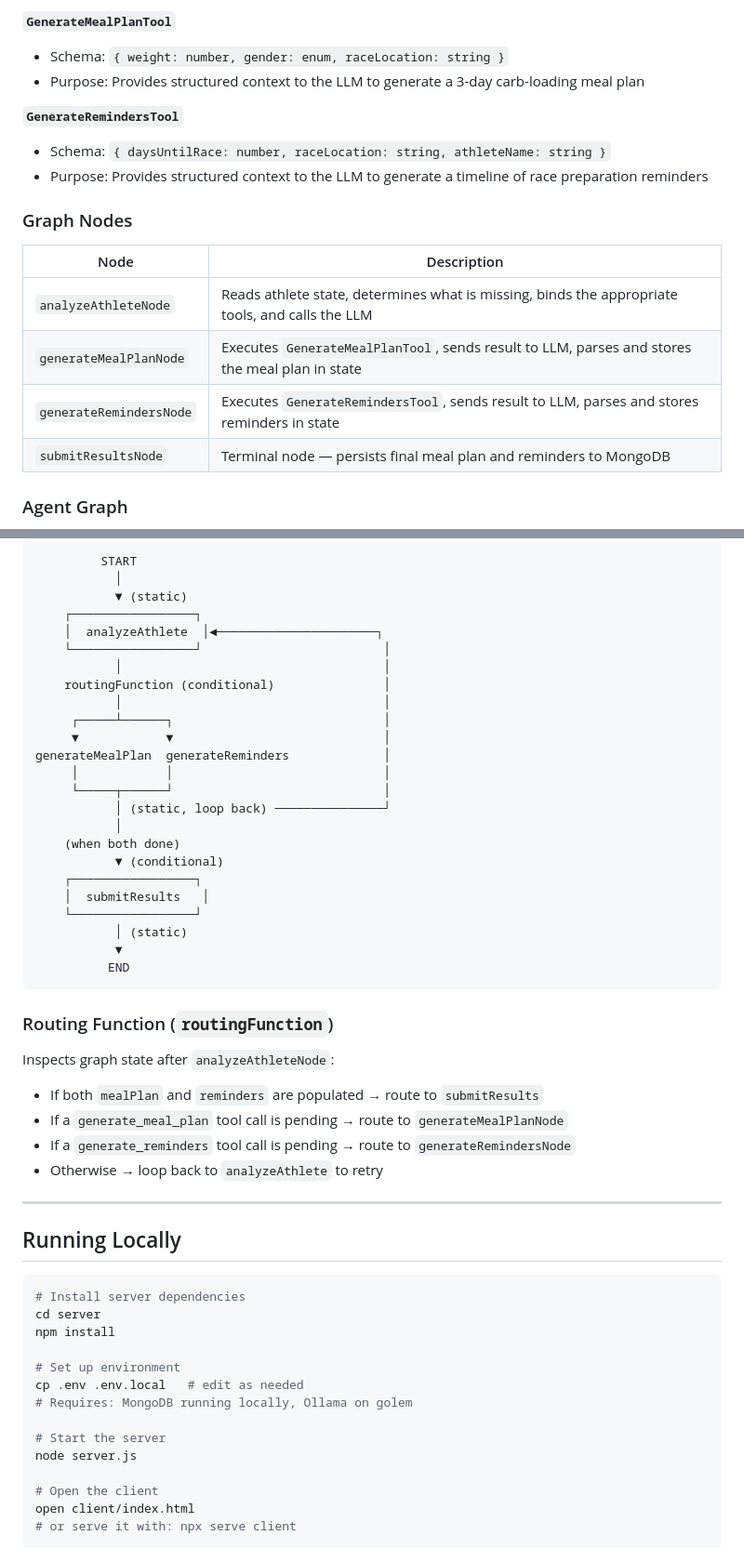
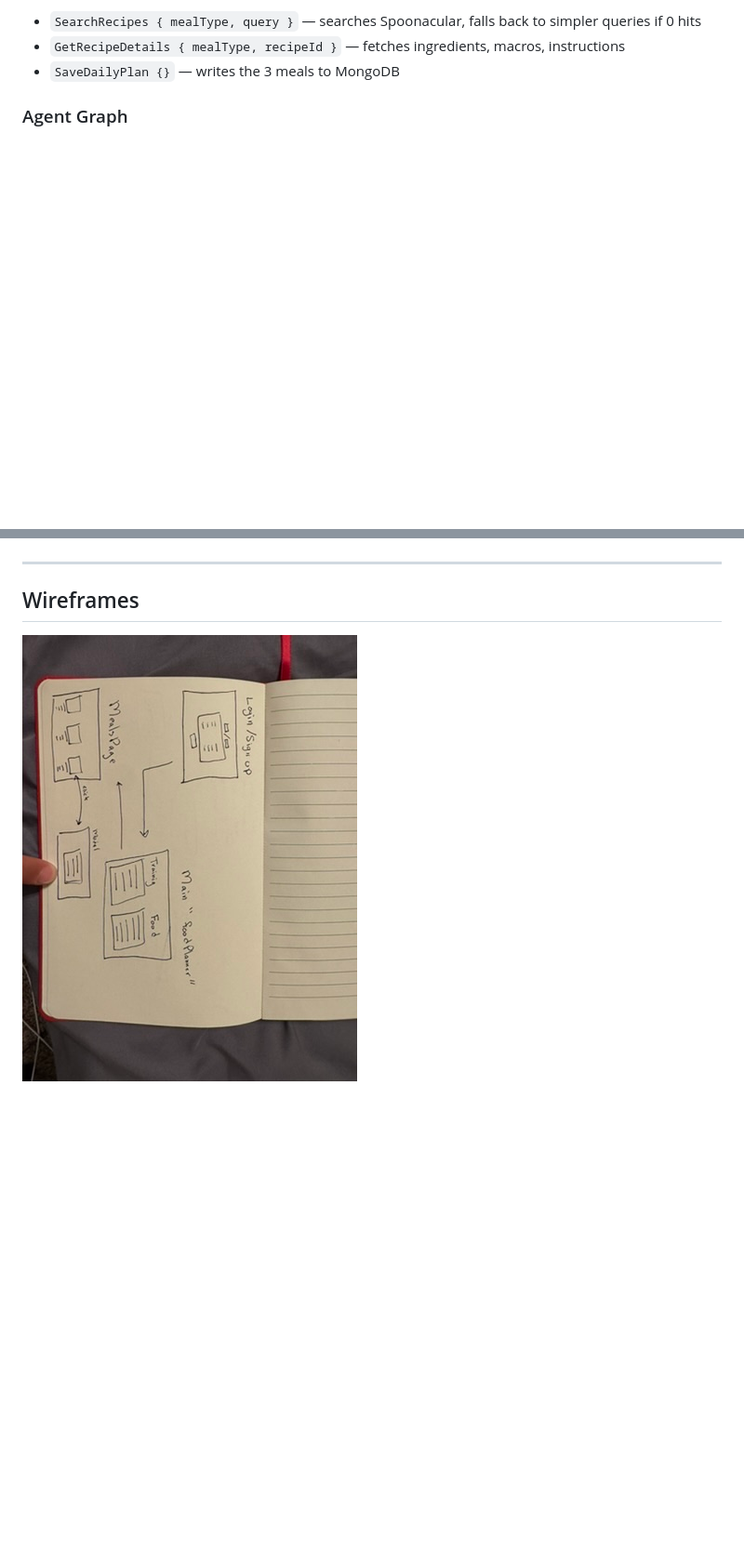
Before and after one commit to gabrielpuente58/pipeline, a Markdown page: README.md, 2 parts joined by grey strips. Shown: that part at 93% size. Rendered like a GitHub page; pictures changed too: images/1C5C9E02-EFCF-49DF-B1DA-A72CA3548877_4_5005_c.jpeg (added); blank space fills up the shorter version.

````diff
--- a/README.md
+++ b/README.md
@@ -139,20 +50,7 @@ The AI agent is triggered via `POST /generate-plan`. It uses **LangGraph** with
 
-**`GenerateMealPlanTool`**
-- Schema: `{ weight: number, gender: enum, raceLocation: string }`
-- Purpose: Provides structured context to the LLM to generate a 3-day carb-loading meal plan
-
-**`GenerateRemindersTool`**
-- Schema: `{ daysUntilRace: number, raceLocation: string, athleteName: string }`
-- Purpose: Provides structured context to the LLM to generate a timeline of race preparation reminders
-
-### Graph Nodes
-
-| Node | Description |
-|---|---|
-| `analyzeAthleteNode` | Reads athlete state, determines what is missing, binds the appropriate tools, and calls the LLM |
-| `generateMealPlanNode` | Executes `GenerateMealPlanTool`, sends result to LLM, parses and stores the meal plan in state |
-| `generateRemindersNode` | Executes `GenerateRemindersTool`, sends result to LLM, parses and stores reminders in state |
-| `submitResultsNode` | Terminal node — persists final meal plan and reminders to MongoDB |
+- `SearchRecipes { mealType, query }` — searches Spoonacular, falls back to simpler queries if 0 hits
+- `GetRecipeDetails { mealType, recipeId }` — fetches ingredients, macros, instructions
+- `SaveDailyPlan {}` — writes the 3 meals to MongoDB
 
 ### Agent Graph
 
@@ -159,55 +68,7 @@ The AI agent is triggered via `POST /generate-plan`. It uses **LangGraph** with
 ```
-         START
-           │
-           ▼ (static)
-    ┌─────────────────┐
-    │  analyzeAthlete  │◄──────────────────────┐
-    └─────────────────┘                         │
-           │                                    │
-    routingFunction (conditional)               │
-           │                                    │
-     ┌─────┴──────┐                             │
-     ▼            ▼                             │
-generateMealPlan  generateReminders             │
-     │            │                             │
-     └─────┬──────┘                             │
-           │ (static, loop back) ───────────────┘
-           │
-    (when both done)
-           ▼ (conditional)
-    ┌─────────────────┐
-    │  submitResults   │
-    └─────────────────┘
-           │ (static)
-           ▼
-          END
-```
-
-### Routing Function (`routingFunction`)
-
-Inspects graph state after `analyzeAthleteNode`:
-- If both `mealPlan` and `reminders` are populated → route to `submitResults`
-- If a `generate_meal_plan` tool call is pending → route to `generateMealPlanNode`
-- If a `generate_reminders` tool call is pending → route to `generateRemindersNode`
-- Otherwise → loop back to `analyzeAthlete` to retry
 
 ---
 
-## Running Locally
+## Wireframes
 
-```bash
-# Install server dependencies
-cd server
-npm install
-
-# Set up environment
-cp .env .env.local   # edit as needed
-# Requires: MongoDB running locally, Ollama on golem
-
-# Start the server
-node server.js
-
-# Open the client
-open client/index.html
-# or serve it with: npx serve client
-```
+![Wireframes](images/1C5C9E02-EFCF-49DF-B1DA-A72CA3548877_4_5005_c.jpeg)
````
Also changed, not shown: other parts of README.md (+35 -113 lines), AGENT.md (added, +89 -0 lines), images/55B5861B-9120-4749-9CEB-DB6FA0F4DFFB_4_5005_c.jpeg (added), 4 other files.
